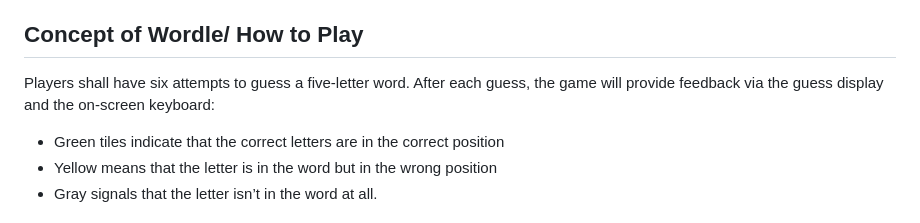
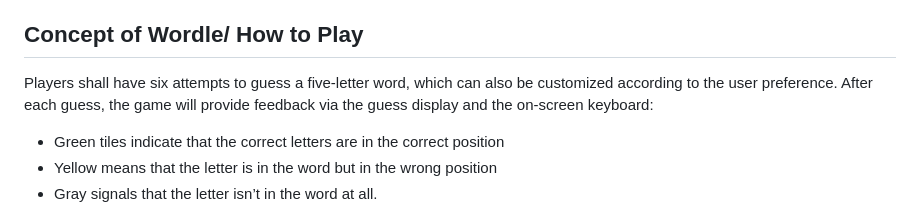
Before and after one commit to JonathanGoh95/wordle-project, a Markdown page: README.md, the part around the change. GitHub-like rendering.

Commit message:
Minor Update to README.md

```diff
--- a/README.md
+++ b/README.md
@@ -31,7 +31,7 @@ For a brief history on the inception of Wordle, it was created in 2021 by softwa
 
 ## Concept of Wordle/ How to Play
 
-Players shall have six attempts to guess a five-letter word. After each guess, the game will provide feedback via the guess display and the on-screen keyboard:
+Players shall have six attempts to guess a five-letter word, which can also be customized according to the user preference. After each guess, the game will provide feedback via the guess display and the on-screen keyboard:
 
 - Green tiles indicate that the correct letters are in the correct position
 - Yellow means that the letter is in the word but in the wrong position
```
